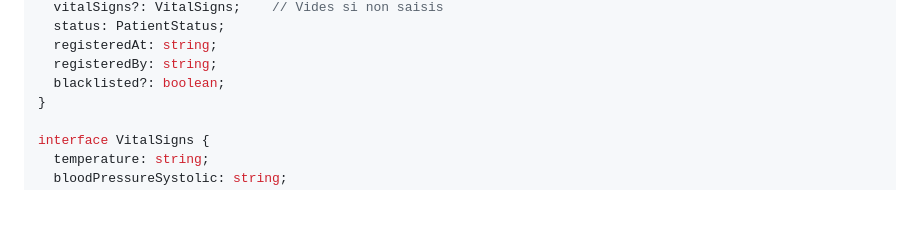
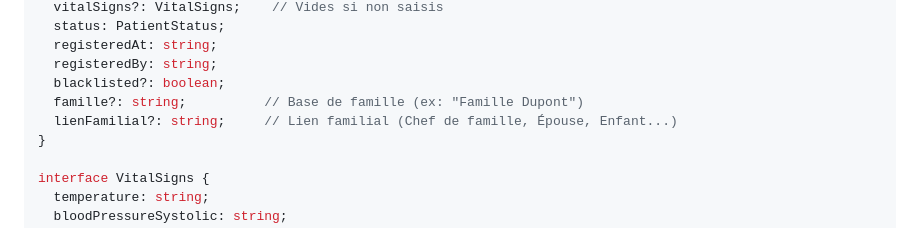
Before and after one commit to MAHARITSE/RECEPTION-SALFA, a Markdown page: prompt.md, the part around the change. Rendered like a GitHub page; blank space fills up the shorter version.

```diff
--- a/prompt.md
+++ b/prompt.md
@@ -694,6 +694,8 @@ interface Patient {
   registeredAt: string;
   registeredBy: string;
   blacklisted?: boolean;
+  famille?: string;          // Base de famille (ex: "Famille Dupont")
+  lienFamilial?: string;     // Lien familial (Chef de famille, Épouse, Enfant...)
 }
 
 interface VitalSigns {
```
Also changed, not shown: CONSTITUTION_BASE_DONNEES.md (+2 -0 lines), docs/SCHEMA_BASE_DONNEES.md (+1 -1 lines).
